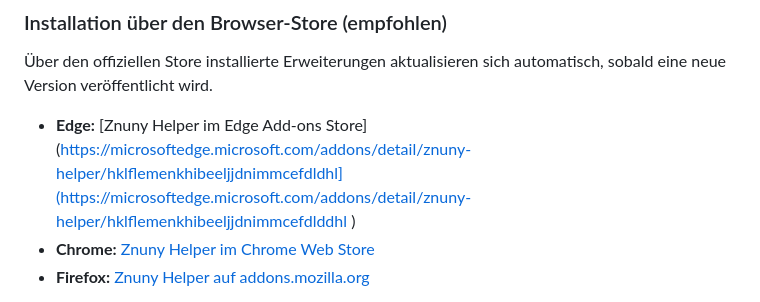
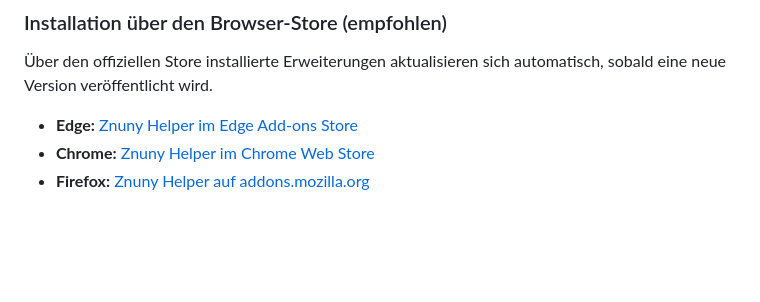
Before and after one commit to KoloTim/znuny-helper, a Markdown page: README.md, the part around the change. Drawn GitHub-style; blank space fills up the shorter version.

Commit message:
Correct Edge Add-ons Store link in README
Fixed the link formatting for the Edge Add-ons Store entry.

```diff
--- a/README.md
+++ b/README.md
@@ -35,8 +35,7 @@ Das Addon richtet sich an Mitarbeitende, die regelmäßig im Znuny-Ticketsystem
 
 Über den offiziellen Store installierte Erweiterungen aktualisieren sich automatisch, sobald eine neue Version veröffentlicht wird.
 
-- **Edge:** [Znuny Helper im Edge Add-ons Store](https://microsoftedge.microsoft.com/addons/detail/znuny-helper/hklflemenkhibeeljjdnimmcefdldhl](https://microsoftedge.microsoft.com/addons/detail/znuny-helper/hklflemenkhibeeljjdnimmcefdlddhl
-  )
+- **Edge:** [Znuny Helper im Edge Add-ons Store](https://microsoftedge.microsoft.com/addons/detail/znuny-helper/hklflemenkhibeeljjdnimmcefdlddhl)
 - **Chrome:** [Znuny Helper im Chrome Web Store](https://chromewebstore.google.com/detail/znuny-helper/minjlaeigjamojdmolnadadpmiempcnd)
 - **Firefox:** [Znuny Helper auf addons.mozilla.org](https://addons.mozilla.org/de/firefox/addon/znuny-helper/)
 
```
